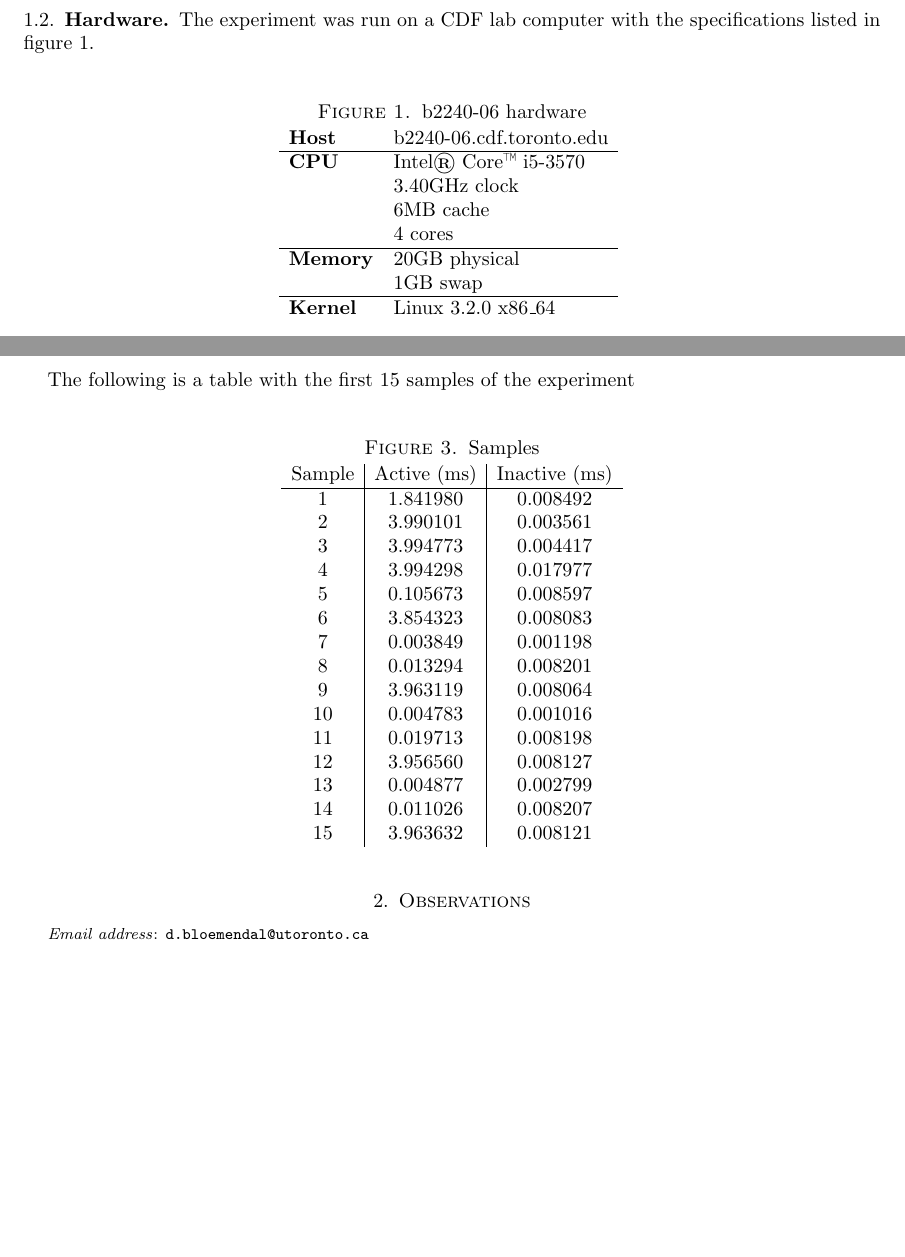
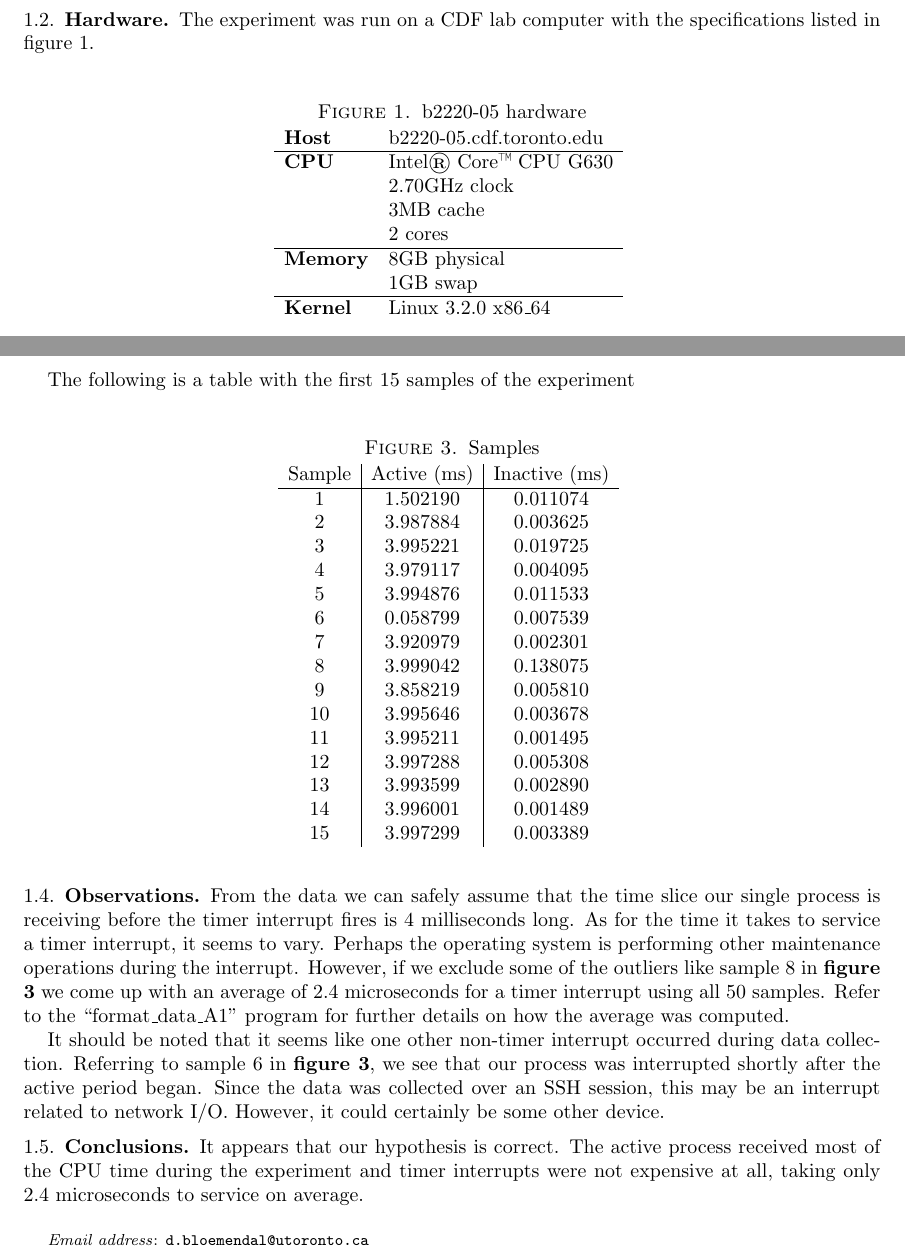
Before and after one commit to d-b/CSC469, a LaTeX paper (A1/doc/A1.tex): two parts of pages 2 and 3 of 3, joined at a grey line, cut so that both start at the same text, the shorter picture padded with empty space. Compiled offline with pdfLaTeX.

Commit message:
switched to a more reliable test setup

```diff
--- a/A1/doc/A1.tex
+++ b/A1/doc/A1.tex
@@ -83,17 +83,17 @@ with short consistent interruptions determined by the frequency of the timer int
 The experiment was run on a CDF lab computer with the specifications listed in figure
 \ref{fig:hardware}.
 \begin{figure}[h]
-    \caption{b2240-06 hardware}
+    \caption{b2220-05 hardware}
     \centering
     \begin{tabular}{ll}
-        \textbf{Host} & b2240-06.cdf.toronto.edu \\
+        \textbf{Host} & b2220-05.cdf.toronto.edu \\
         \hline
-        \textbf{CPU} & Intel\textregistered\ Core\texttrademark\ i5-3570 \\
-                     & 3.40GHz clock \\
-                     & 6MB cache \\
-                     & 4 cores \\
+        \textbf{CPU} & Intel\textregistered\ Core\texttrademark\ CPU G630 \\
+                     & 2.70GHz clock \\
+                     & 3MB cache \\
+                     & 2 cores \\
         \hline
-        \textbf{Memory} & 20GB physical \\
+        \textbf{Memory} & 8GB physical \\
                         & 1GB swap \\
         \hline
         \textbf{Kernel} & Linux 3.2.0 x86\_64
@@ -122,25 +122,44 @@ The following is a table with the first 15 samples of the experiment
     \begin{tabular}{c|c|c}
         Sample & Active (ms) & Inactive (ms) \\
         \hline
-        1 & 1.841980 & 0.008492 \\
-        2 & 3.990101 & 0.003561 \\
-        3 & 3.994773 & 0.004417 \\
-        4 & 3.994298 & 0.017977 \\
-        5 & 0.105673 & 0.008597 \\
-        6 & 3.854323 & 0.008083 \\
-        7 & 0.003849 & 0.001198 \\
-        8 & 0.013294 & 0.008201 \\
-        9 & 3.963119 & 0.008064 \\
-        10 & 0.004783 & 0.001016 \\
-        11 & 0.019713 & 0.008198 \\
-        12 & 3.956560 & 0.008127 \\
-        13 & 0.004877 & 0.002799 \\
-        14 & 0.011026 & 0.008207 \\
-        15 & 3.963632 & 0.008121
+        1  & 1.502190 & 0.011074 \\
+        2  & 3.987884 & 0.003625 \\
+        3  & 3.995221 & 0.019725 \\
+        4  & 3.979117 & 0.004095 \\
+        5  & 3.994876 & 0.011533 \\
+        6  & 0.058799 & 0.007539 \\
+        7  & 3.920979 & 0.002301 \\
+        8  & 3.999042 & 0.138075 \\
+        9  & 3.858219 & 0.005810 \\
+        10 & 3.995646 & 0.003678 \\
+        11 & 3.995211 & 0.001495 \\
+        12 & 3.997288 & 0.005308 \\
+        13 & 3.993599 & 0.002890 \\
+        14 & 3.996001 & 0.001489 \\
+        15 & 3.997299 & 0.003389
     \end{tabular}
+    \label{fig:samples}
 \end{figure}
 
-\section{Observations}
+\subsection{Observations}
+From the data we can safely assume that the time slice our single process is receiving before the
+timer interrupt fires is 4 milliseconds long. As for the time it takes to service a timer interrupt,
+it seems to vary. Perhaps the operating system is performing other maintenance operations during the
+interrupt. However, if we exclude some of the outliers like sample 8 in
+\hyperref[fig:samples]{\textbf{figure \ref*{fig:samples}}} we come up with an average of $2.4$
+microseconds for a timer interrupt using all 50 samples. Refer to the ``format\_data\_A1'' program
+for further details on how the average was computed.
+
+It should be noted that it seems like one other non-timer interrupt occurred during data collection.
+Referring to sample 6 in \hyperref[fig:samples]{\textbf{figure \ref*{fig:samples}}}, we see that our
+process was interrupted shortly after the active period began. Since the data was collected over an
+SSH session, this may be an interrupt related to network I/O. However, it could certainly be some
+other device.
+
+\subsection{Conclusions}
+It appears that our hypothesis is correct. The active process received most of the CPU time during
+the experiment and timer interrupts were not expensive at all, taking only $2.4$ microseconds to
+service on average. \\
 
 % ----------------------------------------------------------------
 \end{document}
```
Also changed, not shown: A1/doc/P1.tex (+1 -1 lines), A1/doc/A1.pdf, A1/doc/A1P1.eps, 2 other files.
